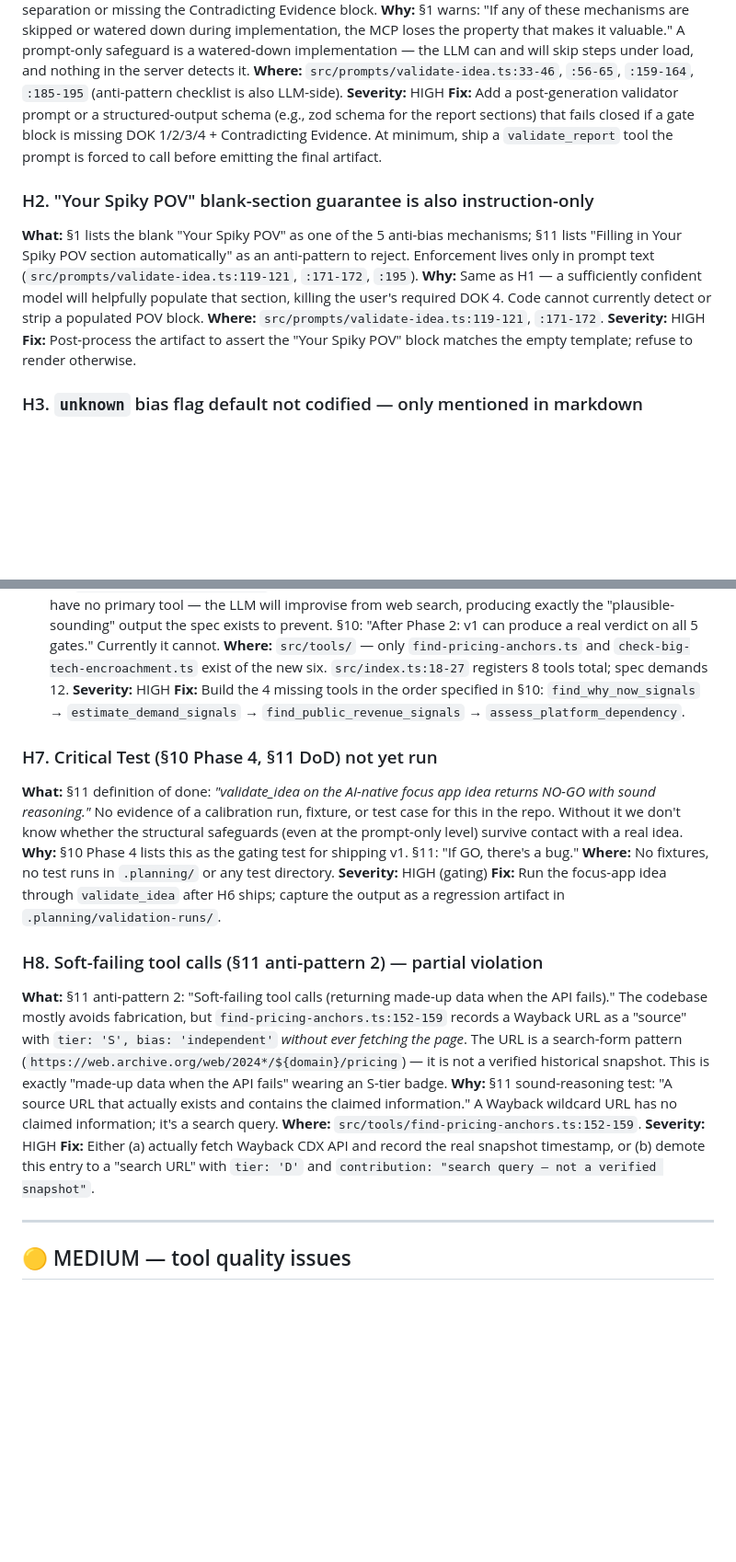
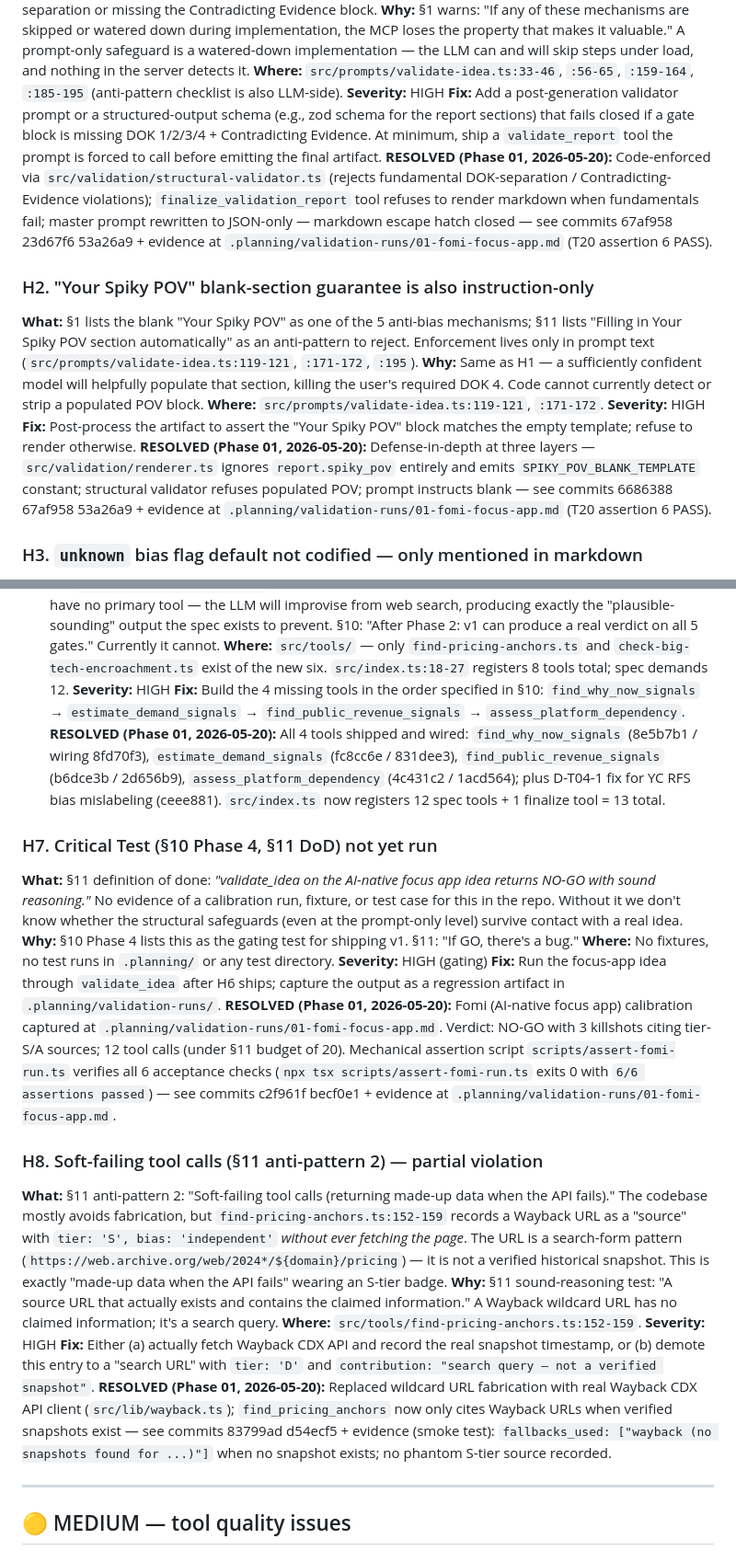
Before and after one commit to aljosamakevic/devreluni-mcp, a Markdown page: .planning/codebase/CONCERNS.md, 2 parts joined by grey strips. Shown at 92% size. Rendered like a GitHub page; blank space fills up the shorter version.

```diff
--- a/.planning/codebase/CONCERNS.md
+++ b/.planning/codebase/CONCERNS.md
@@ -17,6 +30,7 @@ These concerns threaten the "single defining design goal" (§1): *making confirm
 **Where:** `src/prompts/validate-idea.ts:33-46`, `:56-65`, `:159-164`, `:185-195` (anti-pattern checklist is also LLM-side).
 **Severity:** HIGH
 **Fix:** Add a post-generation validator prompt or a structured-output schema (e.g., zod schema for the report sections) that fails closed if a gate block is missing DOK 1/2/3/4 + Contradicting Evidence. At minimum, ship a `validate_report` tool the prompt is forced to call before emitting the final artifact.
+**RESOLVED (Phase 01, 2026-05-20):** Code-enforced via `src/validation/structural-validator.ts` (rejects fundamental DOK-separation / Contradicting-Evidence violations); `finalize_validation_report` tool refuses to render markdown when fundamentals fail; master prompt rewritten to JSON-only — markdown escape hatch closed — see commits 67af958 23d67f6 53a26a9 + evidence at `.planning/validation-runs/01-fomi-focus-app.md` (T20 assertion 6 PASS).
 
 ### H2. "Your Spiky POV" blank-section guarantee is also instruction-only
 **What:** §1 lists the blank "Your Spiky POV" as one of the 5 anti-bias mechanisms; §11 lists "Filling in Your Spiky POV section automatically" as an anti-pattern to reject. Enforcement lives only in prompt text (`src/prompts/validate-idea.ts:119-121`, `:171-172`, `:195`).
@@ -24,6 +38,7 @@ These concerns threaten the "single defining design goal" (§1): *making confirm
 **Where:** `src/prompts/validate-idea.ts:119-121`, `:171-172`.
 **Severity:** HIGH
 **Fix:** Post-process the artifact to assert the "Your Spiky POV" block matches the empty template; refuse to render otherwise.
+**RESOLVED (Phase 01, 2026-05-20):** Defense-in-depth at three layers — `src/validation/renderer.ts` ignores `report.spiky_pov` entirely and emits `SPIKY_POV_BLANK_TEMPLATE` constant; structural validator refuses populated POV; prompt instructs blank — see commits 6686388 67af958 53a26a9 + evidence at `.planning/validation-runs/01-fomi-focus-app.md` (T20 assertion 6 PASS).
 
 ### H3. `unknown` bias flag default not codified — only mentioned in markdown
 **What:** §4 rule 4 and §11 anti-pattern 6: *"Defaulting `unknown` bias flag to 'independent' (must default to 'vendor-funded')."* The rule is documented in `src/resources/source-tier-bias.md` but is never enforced in any tool. Tools either hardcode `'independent'`, `'conflicted'`, `'vendor-funded'` (e.g. `find-pricing-anchors.ts:155`, `check-big-tech-encroachment.ts:172, 245`), or leave bias decisions to the LLM. There is no helper like `resolveBias(flag)` that converts `unknown → vendor-funded` for confidence math.
@@ -56,6 +74,7 @@ These concerns threaten the "single defining design goal" (§1): *making confirm
 **Where:** `src/tools/` — only `find-pricing-anchors.ts` and `check-big-tech-encroachment.ts` exist of the new six. `src/index.ts:18-27` registers 8 tools total; spec demands 12.
 **Severity:** HIGH
 **Fix:** Build the 4 missing tools in the order specified in §10: `find_why_now_signals` → `estimate_demand_signals` → `find_public_revenue_signals` → `assess_platform_dependency`.
+**RESOLVED (Phase 01, 2026-05-20):** All 4 tools shipped and wired: `find_why_now_signals` (8e5b7b1 / wiring 8fd70f3), `estimate_demand_signals` (fc8cc6e / 831dee3), `find_public_revenue_signals` (b6dce3b / 2d656b9), `assess_platform_dependency` (4c431c2 / 1acd564); plus D-T04-1 fix for YC RFS bias mislabeling (ceee881). `src/index.ts` now registers 12 spec tools + 1 finalize tool = 13 total.
 
 ### H7. Critical Test (§10 Phase 4, §11 DoD) not yet run
 **What:** §11 definition of done: *"validate_idea on the AI-native focus app idea returns NO-GO with sound reasoning."* No evidence of a calibration run, fixture, or test case for this in the repo. Without it we don't know whether the structural safeguards (even at the prompt-only level) survive contact with a real idea.
@@ -63,6 +82,7 @@ These concerns threaten the "single defining design goal" (§1): *making confirm
 **Where:** No fixtures, no test runs in `.planning/` or any test directory.
 **Severity:** HIGH (gating)
 **Fix:** Run the focus-app idea through `validate_idea` after H6 ships; capture the output as a regression artifact in `.planning/validation-runs/`.
+**RESOLVED (Phase 01, 2026-05-20):** Fomi (AI-native focus app) calibration captured at `.planning/validation-runs/01-fomi-focus-app.md`. Verdict: NO-GO with 3 killshots citing tier-S/A sources; 12 tool calls (under §11 budget of 20). Mechanical assertion script `scripts/assert-fomi-run.ts` verifies all 6 acceptance checks (`npx tsx scripts/assert-fomi-run.ts` exits 0 with `6/6 assertions passed`) — see commits c2f961f becf0e1 + evidence at `.planning/validation-runs/01-fomi-focus-app.md`.
 
 ### H8. Soft-failing tool calls (§11 anti-pattern 2) — partial violation
 **What:** §11 anti-pattern 2: "Soft-failing tool calls (returning made-up data when the API fails)." The codebase mostly avoids fabrication, but `find-pricing-anchors.ts:152-159` records a Wayback URL as a "source" with `tier: 'S', bias: 'independent'` *without ever fetching the page*. The URL is a search-form pattern (`https://web.archive.org/web/2024*/${domain}/pricing`) — it is not a verified historical snapshot. This is exactly "made-up data when the API fails" wearing an S-tier badge.
@@ -70,6 +90,7 @@ These concerns threaten the "single defining design goal" (§1): *making confirm
 **Where:** `src/tools/find-pricing-anchors.ts:152-159`.
 **Severity:** HIGH
 **Fix:** Either (a) actually fetch Wayback CDX API and record the real snapshot timestamp, or (b) demote this entry to a "search URL" with `tier: 'D'` and `contribution: "search query — not a verified snapshot"`.
+**RESOLVED (Phase 01, 2026-05-20):** Replaced wildcard URL fabrication with real Wayback CDX API client (`src/lib/wayback.ts`); `find_pricing_anchors` now only cites Wayback URLs when verified snapshots exist — see commits 83799ad d54ecf5 + evidence (smoke test): `fallbacks_used: ["wayback (no snapshots found for ...)"]` when no snapshot exists; no phantom S-tier source recorded.
 
 ---
 
```
Also changed, not shown: other parts of .planning/codebase/CONCERNS.md (+16 -0 lines).
